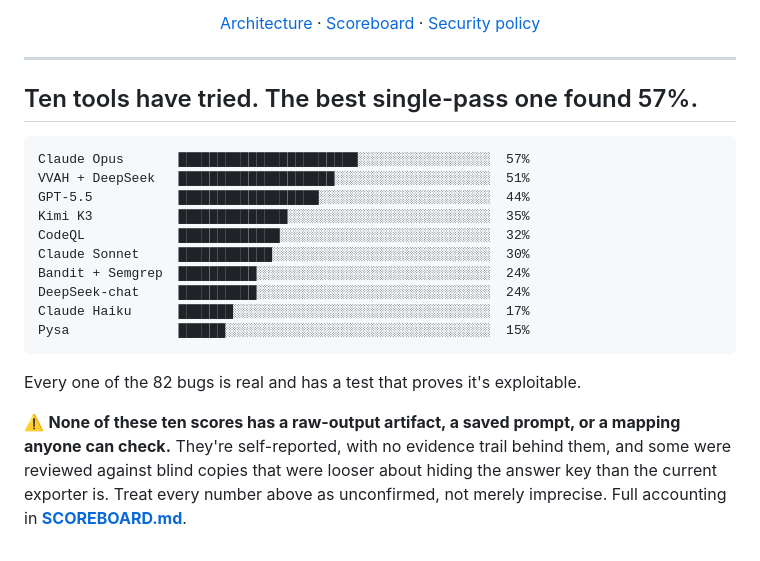
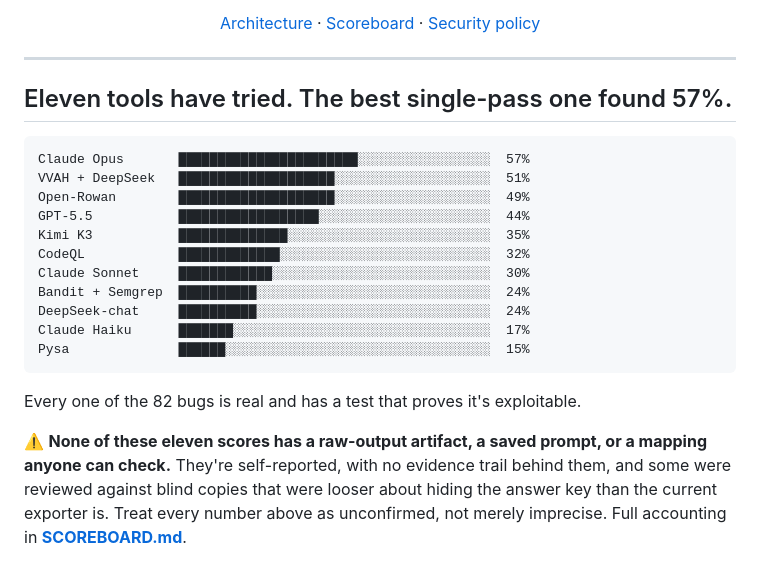
Before and after one commit to hedgerow-dev/langfail, a Markdown page: README.md, the part around the change. GitHub-like rendering.

Commit message:
Revert "Retire the unverified Open-Rowan row now that a verified one exists"
This reverts commit 81ffc40eb437bd6f81b358fd95ee70301c9ee3c5.

````diff
--- a/README.md
+++ b/README.md
@@ -21,11 +21,12 @@ code review.**
 
 ---
 
-## Ten tools have tried. The best single-pass one found 57%.
+## Eleven tools have tried. The best single-pass one found 57%.
 
 ```
 Claude Opus       ███████████████████████░░░░░░░░░░░░░░░░░  57%
 VVAH + DeepSeek   ████████████████████░░░░░░░░░░░░░░░░░░░░  51%
+Open-Rowan        ████████████████████░░░░░░░░░░░░░░░░░░░░  49%
 GPT-5.5           ██████████████████░░░░░░░░░░░░░░░░░░░░░░  44%
 Kimi K3           ██████████████░░░░░░░░░░░░░░░░░░░░░░░░░░  35%
 CodeQL            █████████████░░░░░░░░░░░░░░░░░░░░░░░░░░░  32%
@@ -38,7 +39,7 @@ Pysa              ██████░░░░░░░░░░░░░░
 
 Every one of the 82 bugs is real and has a test that proves it's exploitable.
 
-⚠️ **None of these ten scores has a raw-output artifact, a saved prompt, or
+⚠️ **None of these eleven scores has a raw-output artifact, a saved prompt, or
 a mapping anyone can check.** They're self-reported, with no evidence trail
 behind them, and some were reviewed against blind copies that were looser
 about hiding the answer key than the current exporter is. Treat every number
````
Also changed, not shown: SCOREBOARD.md (+3 -7 lines).
